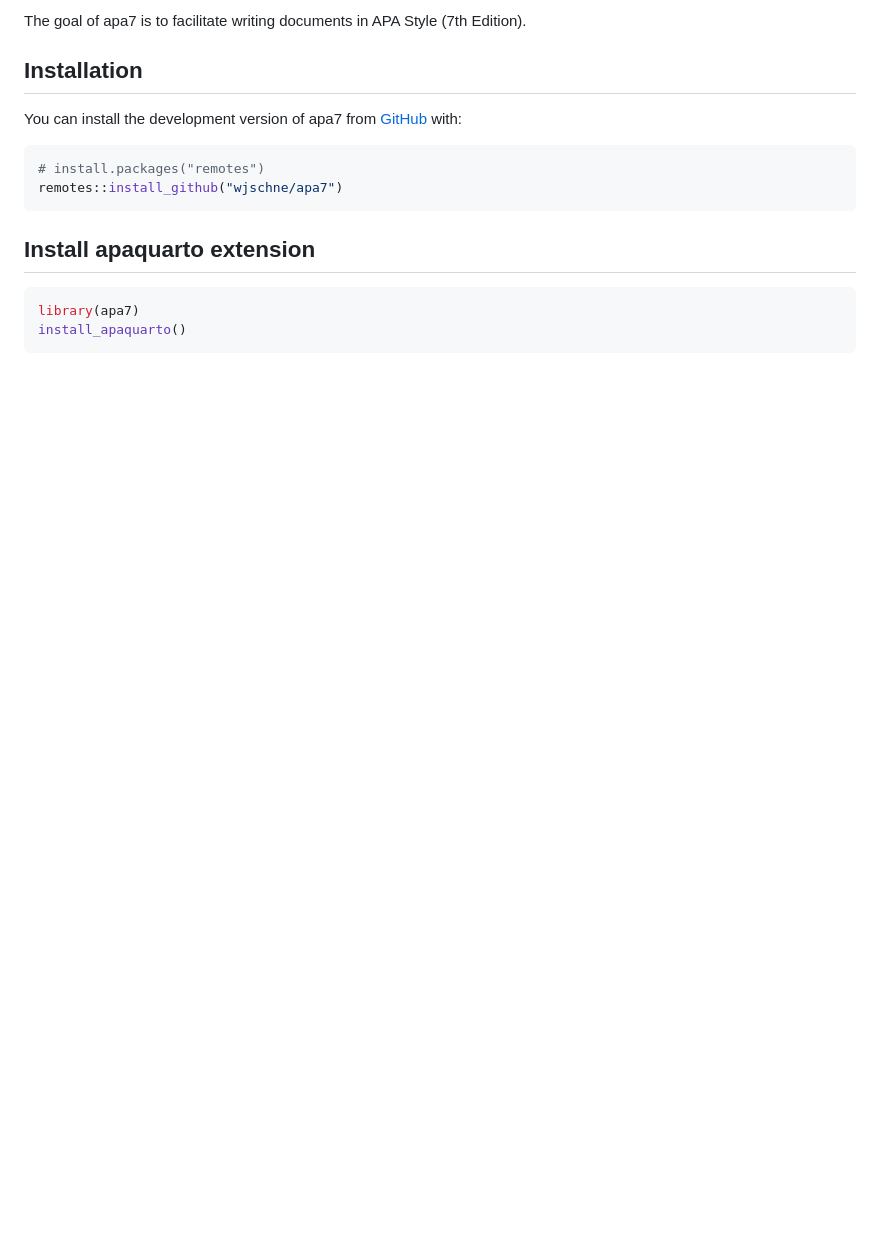
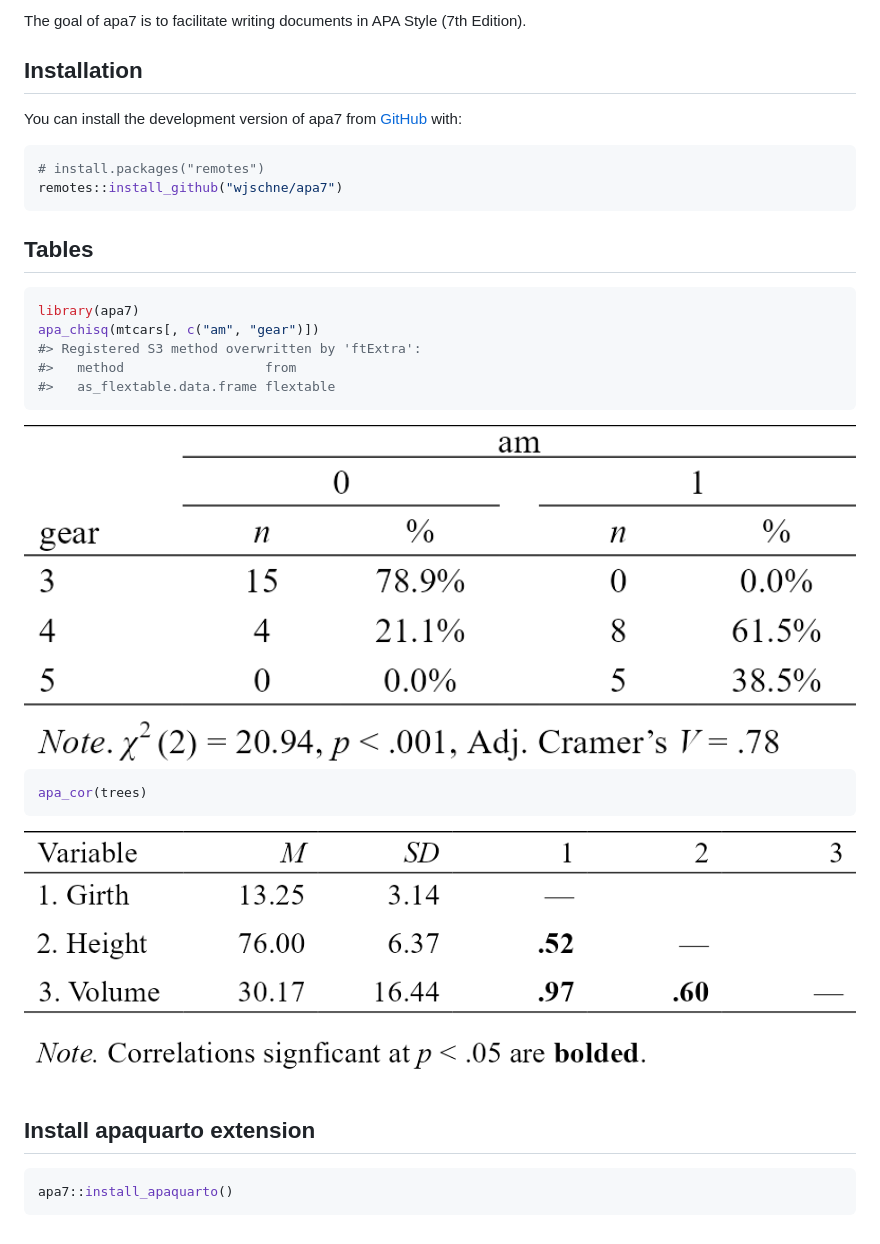
Before and after one commit to wjschne/apa7, a Markdown page: README.md, the part around the change printed below. Rendered like a GitHub page; pictures changed too: man/figures/README-unnamed-chunk-2-1.png (added), man/figures/README-unnamed-chunk-2-2.png (added); blank space fills up the shorter version.

````diff
--- a/README.md
+++ b/README.md
@@ -5,19 +8,38 @@
 <!-- badges: end -->
 
-The goal of apa7 is to facilitate writing documents in APA Style (7th Edition).
+The goal of apa7 is to facilitate writing documents in APA Style (7th
+Edition).
 
 ## Installation
 
-You can install the development version of apa7 from [GitHub](https://github.com/) with:
+You can install the development version of apa7 from
+[GitHub](https://github.com/) with:
 
 ``` r
 # install.packages("remotes")
 remotes::install_github("wjschne/apa7")
 ```
 
+## Tables
+
+``` r
+library(apa7)
+apa_chisq(mtcars[, c("am", "gear")])
+#> Registered S3 method overwritten by 'ftExtra':
+#>   method                  from
+#>   as_flextable.data.frame flextable
+```
+
+<img src="man/figures/README-unnamed-chunk-2-1.png" width="100%" />
+
+``` r
+apa_cor(trees)
+```
+
+<img src="man/figures/README-unnamed-chunk-2-2.png" width="100%" />
+
 ## Install apaquarto extension
 
 ``` r
-library(apa7)
-install_apaquarto()
+apa7::install_apaquarto()
 ```
````
Also changed, not shown: other parts of README.md (+3 -0 lines), NEWS.md (added, +3 -0 lines), 2 other files.
